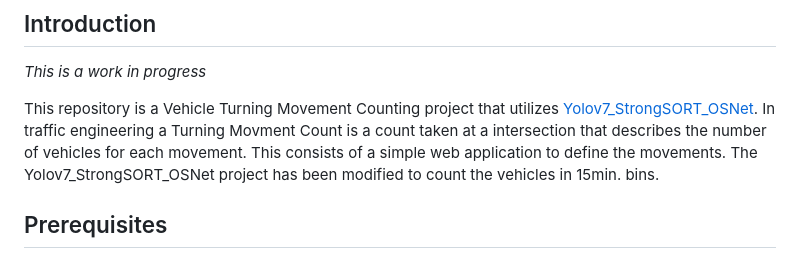
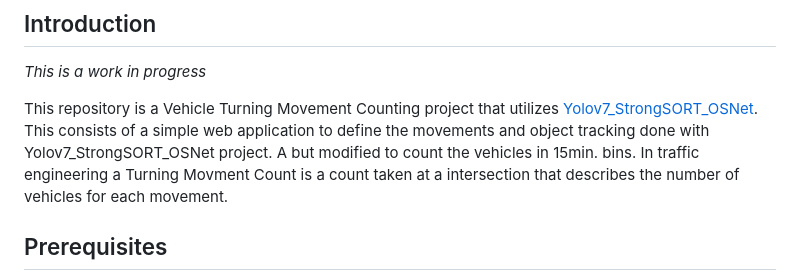
Before and after one commit to ShawnStrasser/Turning_Movement_Counter_Yolov7_StrongSort_OSNet, a Markdown page: README.md, the part around the change. GitHub-like rendering.

```diff
--- a/README.md
+++ b/README.md
@@ -22,7 +22,7 @@
 *This is a work in progress*
 
 This repository is a Vehicle Turning Movement Counting project that utilizes [Yolov7_StrongSORT_OSNet](https://github.com/mikel-brostrom/Yolov7_StrongSORT_OSNet).
-In traffic engineering a Turning Movment Count is a count taken at a intersection that describes the number of vehicles for each movement. This consists of a simple web application to define the movements. The Yolov7_StrongSORT_OSNet project has been modified to count the vehicles in 15min. bins.
+This consists of a simple web application to define the movements and object tracking done with Yolov7_StrongSORT_OSNet project. A but modified to count the vehicles in 15min. bins. In traffic engineering a Turning Movment Count is a count taken at a intersection that describes the number of vehicles for each movement.
 
 ## Prerequisites
 In order to run the colab example you need to first have an [ngrok](https://ngrok.com/) auth token. No need for ngrok if you want to run on your local machine.
```
